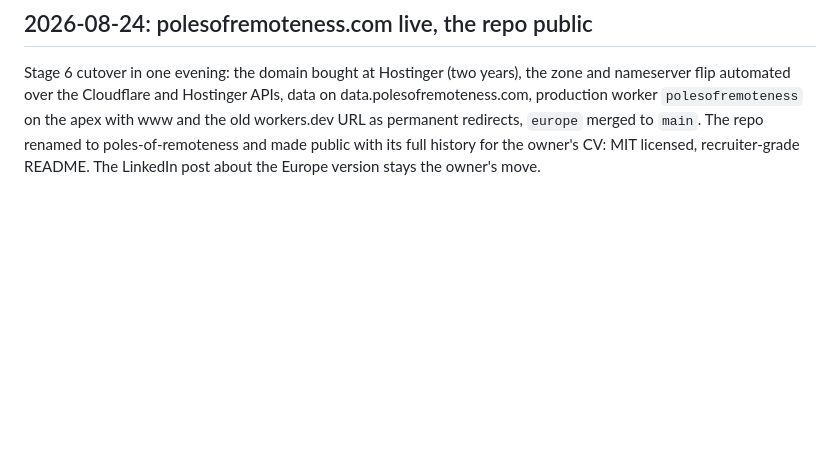
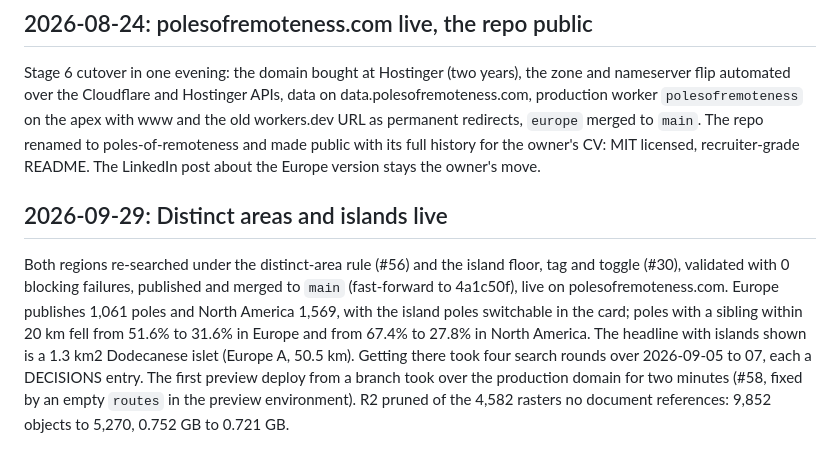
Before and after one commit to donataskasp/poles-of-remoteness, a Markdown page: docs/LOG.md, the part around the change. Drawn GitHub-style; blank space fills up the shorter version.

```diff
--- a/docs/LOG.md
+++ b/docs/LOG.md
@@ -59,3 +59,7 @@ The owner enabled R2 in the evening and the publish stage ran its R2 part for bo
 ## 2026-08-24: polesofremoteness.com live, the repo public
 
 Stage 6 cutover in one evening: the domain bought at Hostinger (two years), the zone and nameserver flip automated over the Cloudflare and Hostinger APIs, data on data.polesofremoteness.com, production worker `polesofremoteness` on the apex with www and the old workers.dev URL as permanent redirects, `europe` merged to `main`. The repo renamed to poles-of-remoteness and made public with its full history for the owner's CV: MIT licensed, recruiter-grade README. The LinkedIn post about the Europe version stays the owner's move.
+
+## 2026-09-29: Distinct areas and islands live
+
+Both regions re-searched under the distinct-area rule (#56) and the island floor, tag and toggle (#30), validated with 0 blocking failures, published and merged to `main` (fast-forward to 4a1c50f), live on polesofremoteness.com. Europe publishes 1,061 poles and North America 1,569, with the island poles switchable in the card; poles with a sibling within 20 km fell from 51.6% to 31.6% in Europe and from 67.4% to 27.8% in North America. The headline with islands shown is a 1.3 km2 Dodecanese islet (Europe A, 50.5 km). Getting there took four search rounds over 2026-09-05 to 07, each a DECISIONS entry. The first preview deploy from a branch took over the production domain for two minutes (#58, fixed by an empty `routes` in the preview environment). R2 pruned of the 4,582 rasters no document references: 9,852 objects to 5,270, 0.752 GB to 0.721 GB.
```
Also changed, not shown: docs/OVERVIEW.md (+1 -1 lines).
